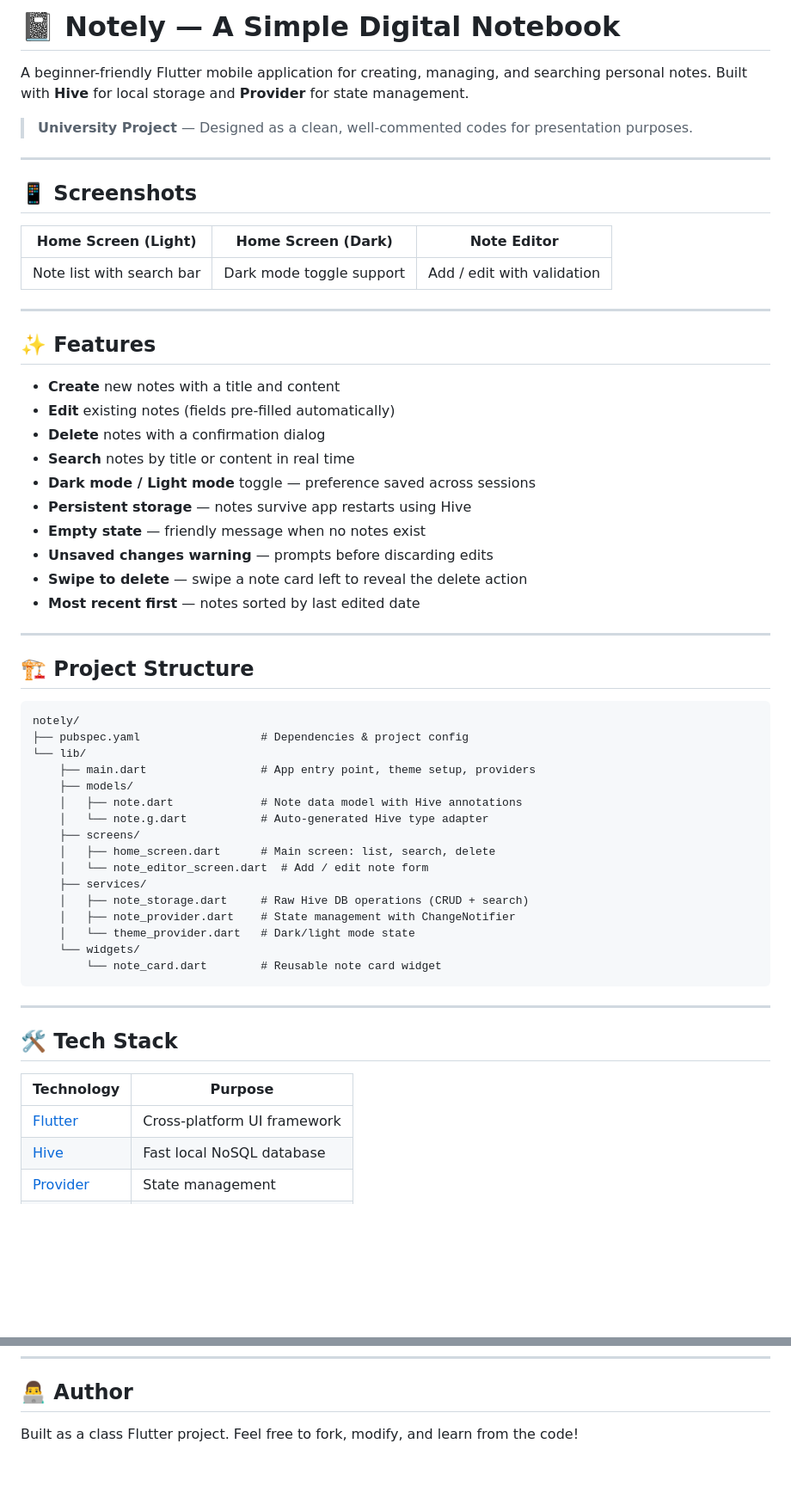
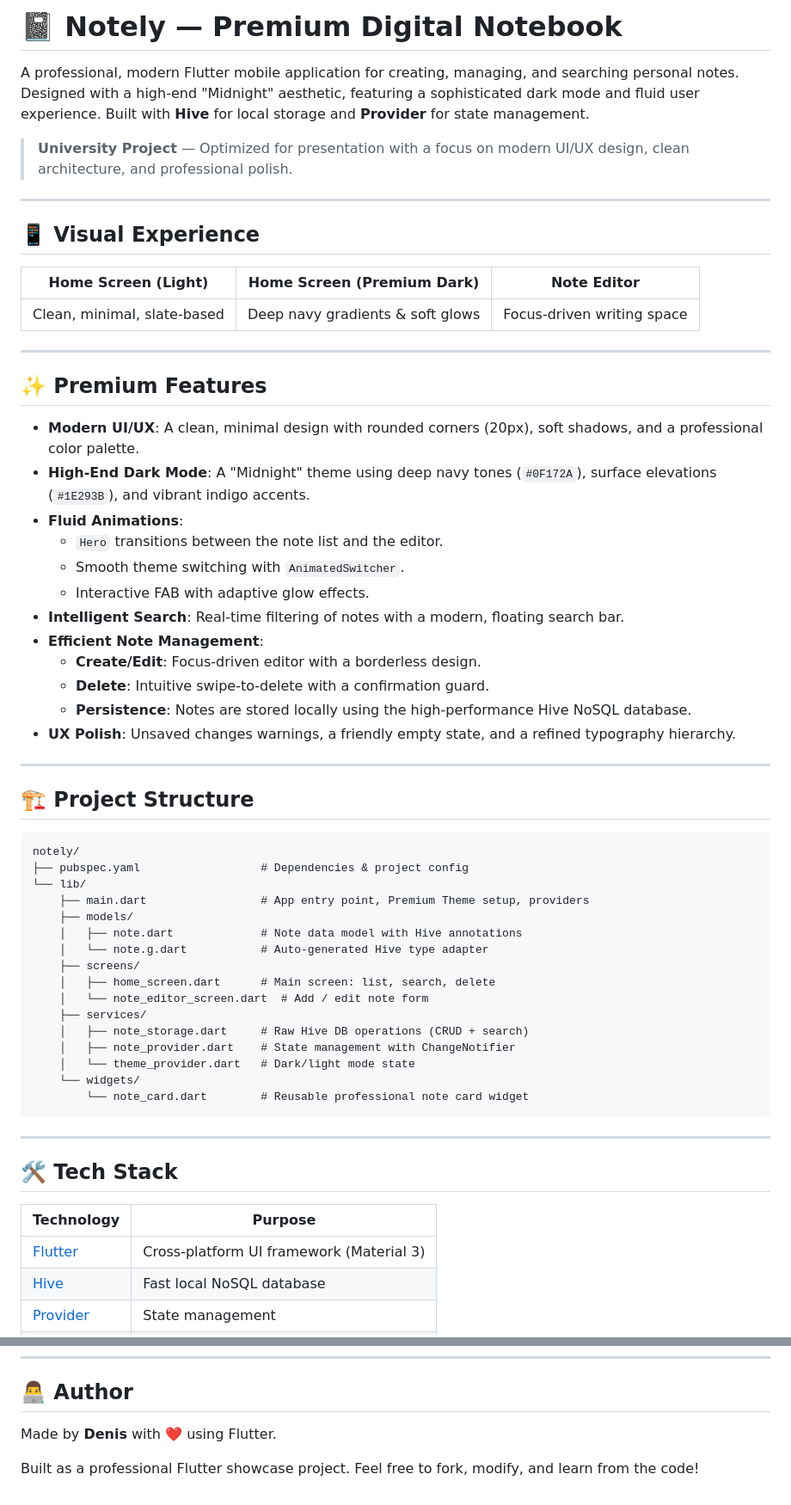
Before and after one commit to Denis-7242/notely, a Markdown page: README.md, 2 parts joined by grey strips. Shown at 86% size. GitHub-like rendering; blank space fills up the shorter version.

Commit message:
style: Revise README for enhanced clarity and professionalism, updating project description and feature highlights

````diff
--- a/README.md
+++ b/README.md
@@ -1,31 +1,33 @@
-# 📓 Notely — A Simple Digital Notebook
+# 📓 Notely — Premium Digital Notebook
 
-A beginner-friendly Flutter mobile application for creating, managing, and searching personal notes. Built with **Hive** for local storage and **Provider** for state management.
+A professional, modern Flutter mobile application for creating, managing, and searching personal notes. Designed with a high-end "Midnight" aesthetic, featuring a sophisticated dark mode and fluid user experience. Built with **Hive** for local storage and **Provider** for state management.
 
-> **University Project** — Designed as a clean, well-commented codes for presentation purposes.
+> **University Project** — Optimized for presentation with a focus on modern UI/UX design, clean architecture, and professional polish.
 
 ---
 
-## 📱 Screenshots
+## 📱 Visual Experience
 
-| Home Screen (Light) | Home Screen (Dark) | Note Editor |
+| Home Screen (Light) | Home Screen (Premium Dark) | Note Editor |
 |---|---|---|
-| Note list with search bar | Dark mode toggle support | Add / edit with validation |
+| Clean, minimal, slate-based | Deep navy gradients & soft glows | Focus-driven writing space |
 
 ---
 
-## ✨ Features
+## ✨ Premium Features
 
-- **Create** new notes with a title and content
-- **Edit** existing notes (fields pre-filled automatically)
-- **Delete** notes with a confirmation dialog
-- **Search** notes by title or content in real time
-- **Dark mode / Light mode** toggle — preference saved across sessions
-- **Persistent storage** — notes survive app restarts using Hive
-- **Empty state** — friendly message when no notes exist
-- **Unsaved changes warning** — prompts before discarding edits
-- **Swipe to delete** — swipe a note card left to reveal the delete action
-- **Most recent first** — notes sorted by last edited date
+- **Modern UI/UX**: A clean, minimal design with rounded corners (20px), soft shadows, and a professional color palette.
+- **High-End Dark Mode**: A "Midnight" theme using deep navy tones (`#0F172A`), surface elevations (`#1E293B`), and vibrant indigo accents.
+- **Fluid Animations**:
+  - `Hero` transitions between the note list and the editor.
+  - Smooth theme switching with `AnimatedSwitcher`.
+  - Interactive FAB with adaptive glow effects.
+- **Intelligent Search**: Real-time filtering of notes with a modern, floating search bar.
+- **Efficient Note Management**:
+  - **Create/Edit**: Focus-driven editor with a borderless design.
+  - **Delete**: Intuitive swipe-to-delete with a confirmation guard.
+  - **Persistence**: Notes are stored locally using the high-performance Hive NoSQL database.
+- **UX Polish**: Unsaved changes warnings, a friendly empty state, and a refined typography hierarchy.
 
 ---
 
@@ -35,7 +37,7 @@ A beginner-friendly Flutter mobile application for creating, managing, and searc
 notely/
 ├── pubspec.yaml                  # Dependencies & project config
 └── lib/
-    ├── main.dart                 # App entry point, theme setup, providers
+    ├── main.dart                 # App entry point, Premium Theme setup, providers
     ├── models/
     │   ├── note.dart             # Note data model with Hive annotations
     │   └── note.g.dart           # Auto-generated Hive type adapter
@@ -47,7 +49,7 @@ notely/
     │   ├── note_provider.dart    # State management with ChangeNotifier
     │   └── theme_provider.dart   # Dark/light mode state
     └── widgets/
-        └── note_card.dart        # Reusable note card widget
+        └── note_card.dart        # Reusable professional note card widget
 ```
 
 ---
@@ -56,7 +58,7 @@ notely/
 
 | Technology | Purpose |
 |---|---|
-| [Flutter](https://flutter.dev) | Cross-platform UI framework |
+| [Flutter](https://flutter.dev) | Cross-platform UI framework (Material 3) |
 | [Hive](https://pub.dev/packages/hive_flutter) | Fast local NoSQL database |
 | [Provider](https://pub.dev/packages/provider) | State management |
 | [UUID](https://pub.dev/packages/uuid) | Unique ID generation |
@@ -191,4 +153,6 @@ This project is open source and available under the [MIT License](LICENSE).
 
 ## 👨‍💻 Author
 
-Built as a class Flutter project. Feel free to fork, modify, and learn from the code!
+Made by **Denis** with ❤️ using Flutter.
+
+Built as a professional Flutter showcase project. Feel free to fork, modify, and learn from the code!
````
Also changed, not shown: other parts of README.md (+9 -49 lines).
